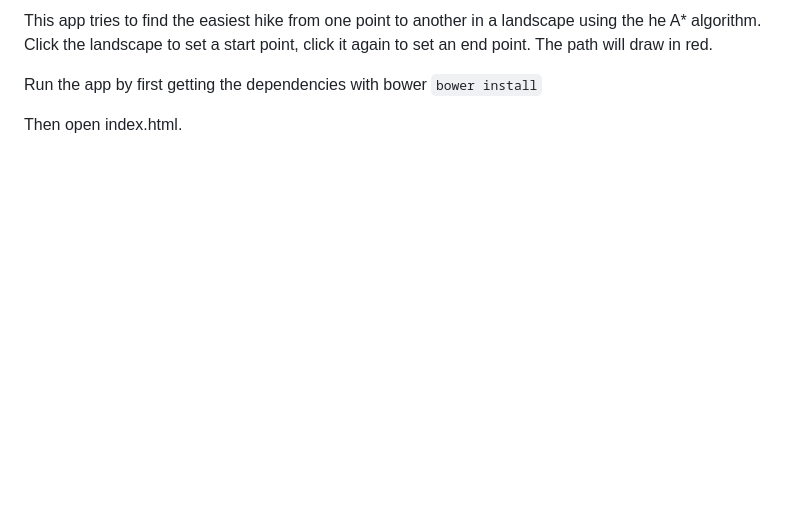
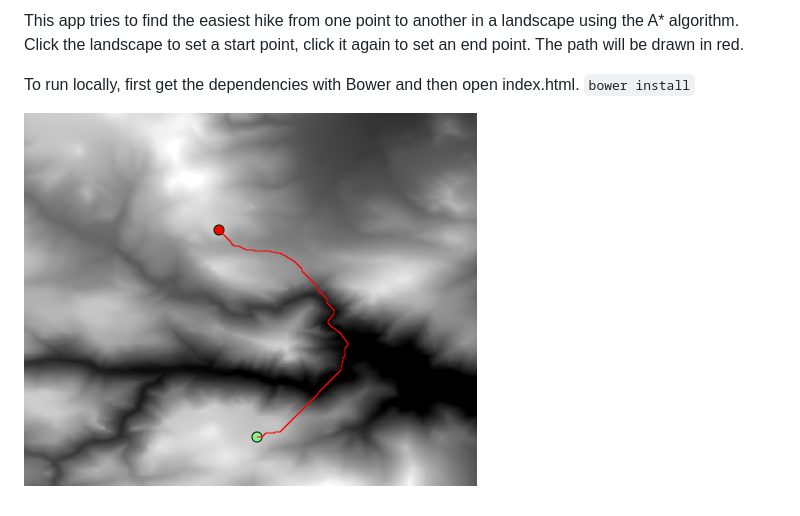
Before and after one commit to pianosnake/path-finder, a Markdown page: README.md, the part around the change. Rendered like a GitHub page; pictures changed too: images/deer_ridge_example.png (added); blank space fills up the shorter version.

```diff
--- a/README.md
+++ b/README.md
@@ -1,7 +1,7 @@
-This app tries to find the easiest hike from one point to another in a landscape using the he A* algorithm.
-Click the landscape to set a start point, click it again to set an end point. The path will draw in red.
+This app tries to find the easiest hike from one point to another in a landscape using the A* algorithm.
+Click the landscape to set a start point, click it again to set an end point. The path will be drawn in red.
 
-Run the app by first getting the dependencies with bower
+To run locally, first get the dependencies with Bower and then open index.html.
 `bower install`
 
-Then open index.html.
+![Alt text](/images/deer_ridge_example.png "Deer Ridge with solved path")
```
